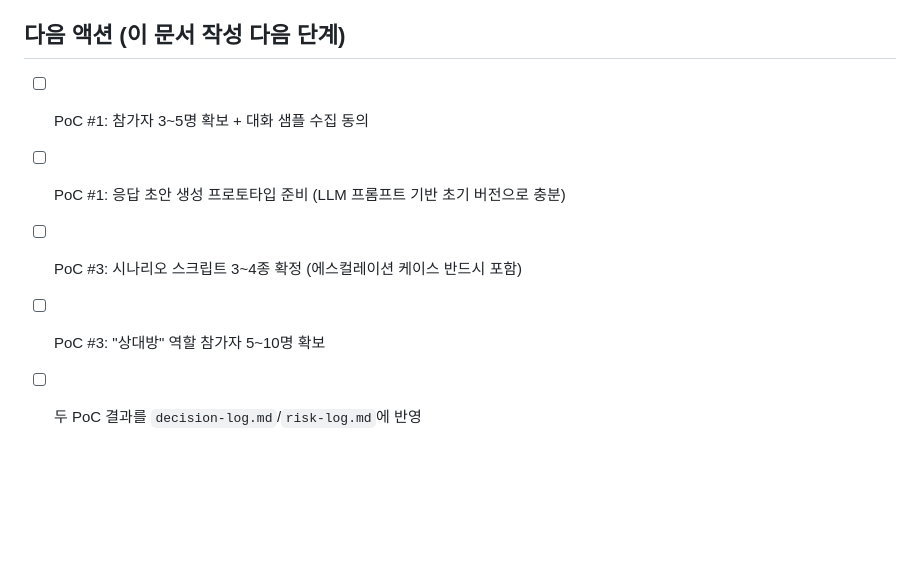
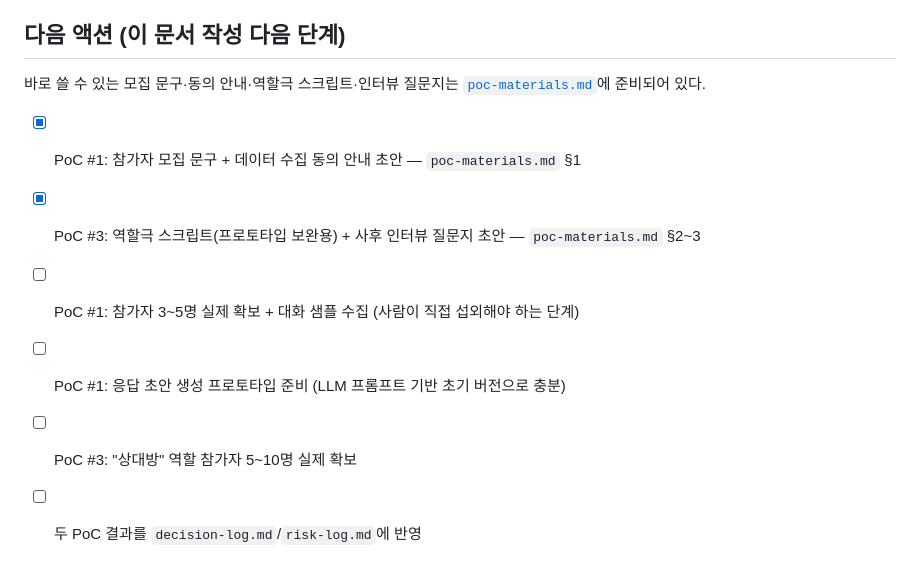
Before and after one commit to o0kuma/hikikomori, a Markdown page: docs/poc-plan.md, the part around the change. Drawn GitHub-style; blank space fills up the shorter version.

```diff
--- a/docs/poc-plan.md
+++ b/docs/poc-plan.md
@@ -76,8 +76,11 @@
 
 ## 다음 액션 (이 문서 작성 다음 단계)
 
-- [ ] PoC #1: 참가자 3~5명 확보 + 대화 샘플 수집 동의
+바로 쓸 수 있는 모집 문구·동의 안내·역할극 스크립트·인터뷰 질문지는 [`poc-materials.md`](./poc-materials.md)에 준비되어 있다.
+
+- [x] PoC #1: 참가자 모집 문구 + 데이터 수집 동의 안내 초안 — `poc-materials.md` §1
+- [x] PoC #3: 역할극 스크립트(프로토타입 보완용) + 사후 인터뷰 질문지 초안 — `poc-materials.md` §2~3
+- [ ] PoC #1: 참가자 3~5명 실제 확보 + 대화 샘플 수집 (사람이 직접 섭외해야 하는 단계)
 - [ ] PoC #1: 응답 초안 생성 프로토타입 준비 (LLM 프롬프트 기반 초기 버전으로 충분)
-- [ ] PoC #3: 시나리오 스크립트 3~4종 확정 (에스컬레이션 케이스 반드시 포함)
-- [ ] PoC #3: "상대방" 역할 참가자 5~10명 확보
+- [ ] PoC #3: "상대방" 역할 참가자 5~10명 실제 확보
 - [ ] 두 PoC 결과를 `decision-log.md`/`risk-log.md`에 반영
```
Also changed, not shown: docs/PLANNING.md (+3 -1 lines), docs/poc-materials.md (added, +70 -0 lines).
